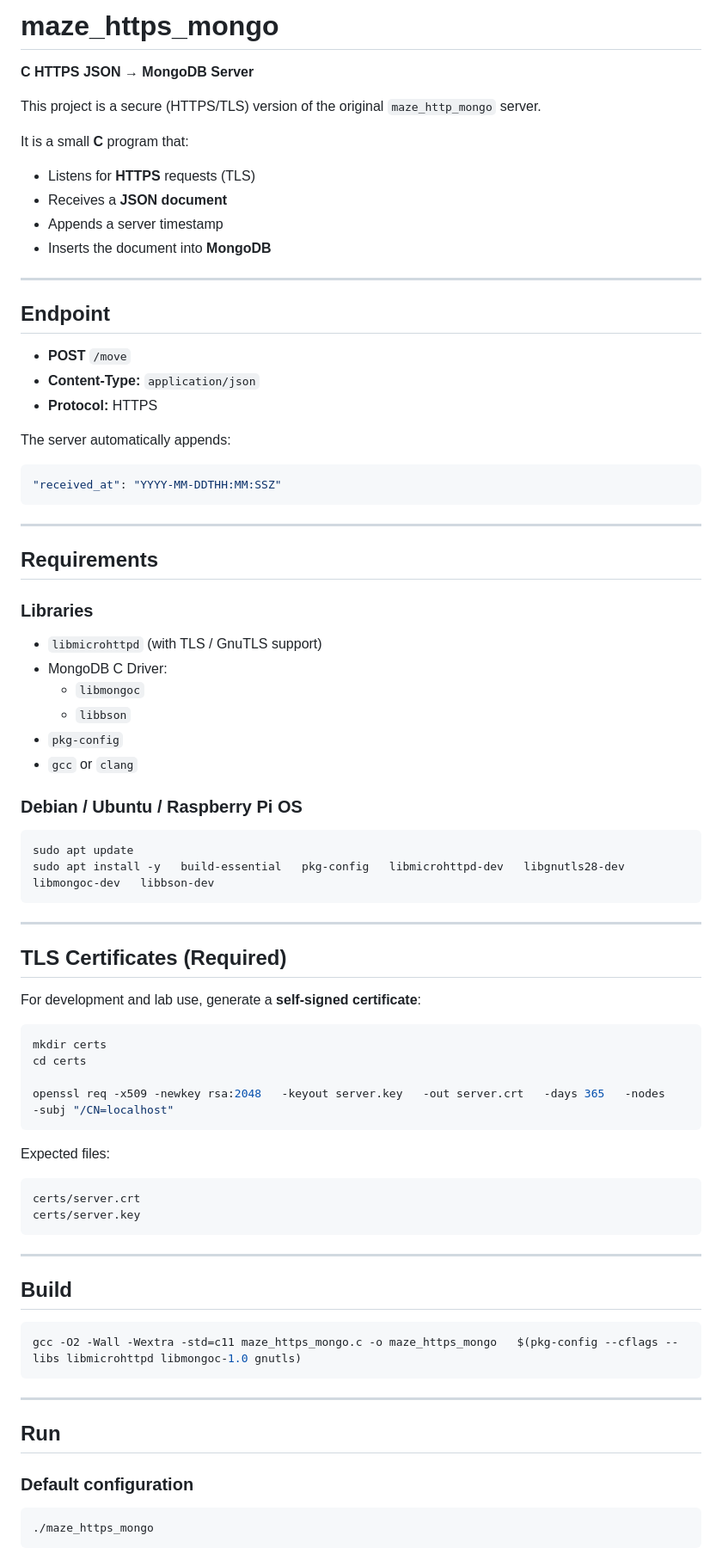
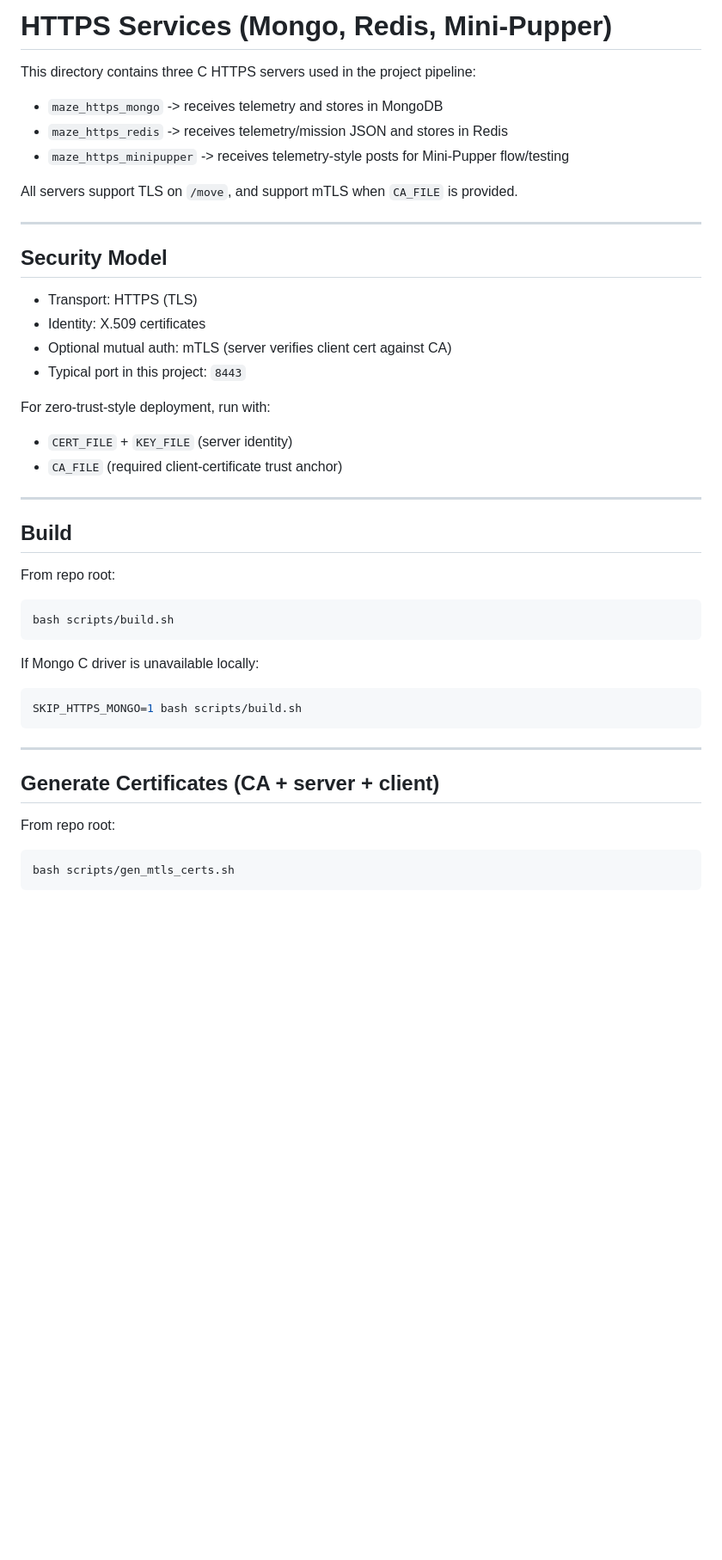
Before and after one commit to joeoakes/abcapsp26TuThT1, a Markdown page: https/README.md, the part around one of its changes. Shown at 86% size. GitHub-like rendering; blank space fills up the shorter version.

Commit message:
Rewrite HTTPS README to cover Mongo, Redis, Mini-Pupper, and mTLS flow

````diff
--- a/https/README.md
+++ b/https/README.md
@@ -1,83 +1,49 @@
-# maze_https_mongo
-**C HTTPS JSON → MongoDB Server**
+# HTTPS Services (Mongo, Redis, Mini-Pupper)
 
-This project is a secure (HTTPS/TLS) version of the original `maze_http_mongo` server.
+This directory contains three C HTTPS servers used in the project pipeline:
 
-It is a small **C** program that:
+- `maze_https_mongo` -> receives telemetry and stores in MongoDB
+- `maze_https_redis` -> receives telemetry/mission JSON and stores in Redis
+- `maze_https_minipupper` -> receives telemetry-style posts for Mini-Pupper flow/testing
 
-- Listens for **HTTPS** requests (TLS)
-- Receives a **JSON document**
-- Appends a server timestamp
-- Inserts the document into **MongoDB**
+All servers support TLS on `/move`, and support mTLS when `CA_FILE` is provided.
 
 ---
 
-## Endpoint
+## Security Model
 
-- **POST** `/move`
-- **Content-Type:** `application/json`
-- **Protocol:** HTTPS
+- Transport: HTTPS (TLS)
+- Identity: X.509 certificates
+- Optional mutual auth: mTLS (server verifies client cert against CA)
+- Typical port in this project: `8443`
 
-The server automatically appends:
-
-```json
-"received_at": "YYYY-MM-DDTHH:MM:SSZ"
-```
-
----
-
-## Requirements
-
-### Libraries
-- `libmicrohttpd` (with TLS / GnuTLS support)
-- MongoDB C Driver:
-  - `libmongoc`
-  - `libbson`
-- `pkg-config`
-- `gcc` or `clang`
-
-### Debian / Ubuntu / Raspberry Pi OS
-
-```bash
-sudo apt update
-sudo apt install -y   build-essential   pkg-config   libmicrohttpd-dev   libgnutls28-dev   libmongoc-dev   libbson-dev
-```
-
----
-
-## TLS Certificates (Required)
-
-For development and lab use, generate a **self-signed certificate**:
-
-```bash
-mkdir certs
-cd certs
-
-openssl req -x509 -newkey rsa:2048   -keyout server.key   -out server.crt   -days 365   -nodes   -subj "/CN=localhost"
-```
-
-Expected files:
-
-```
-certs/server.crt
-certs/server.key
-```
+For zero-trust-style deployment, run with:
+- `CERT_FILE` + `KEY_FILE` (server identity)
+- `CA_FILE` (required client-certificate trust anchor)
 
 ---
 
 ## Build
 
+From repo root:
+
 ```bash
-gcc -O2 -Wall -Wextra -std=c11 maze_https_mongo.c -o maze_https_mongo   $(pkg-config --cflags --libs libmicrohttpd libmongoc-1.0 gnutls)
+bash scripts/build.sh
+```
+
+If Mongo C driver is unavailable locally:
+
+```bash
+SKIP_HTTPS_MONGO=1 bash scripts/build.sh
 ```
 
 ---
 
-## Run
+## Generate Certificates (CA + server + client)
 
-### Default configuration
+From repo root:
 
 ```bash
-./maze_https_mongo
+bash scripts/gen_mtls_certs.sh
 ```
 
````
Also changed, not shown: other parts of https/README.md (+81 -112 lines).
